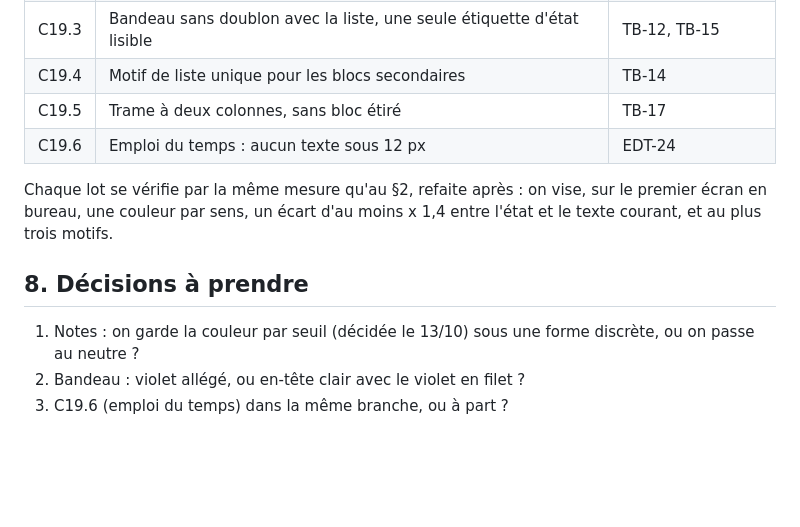
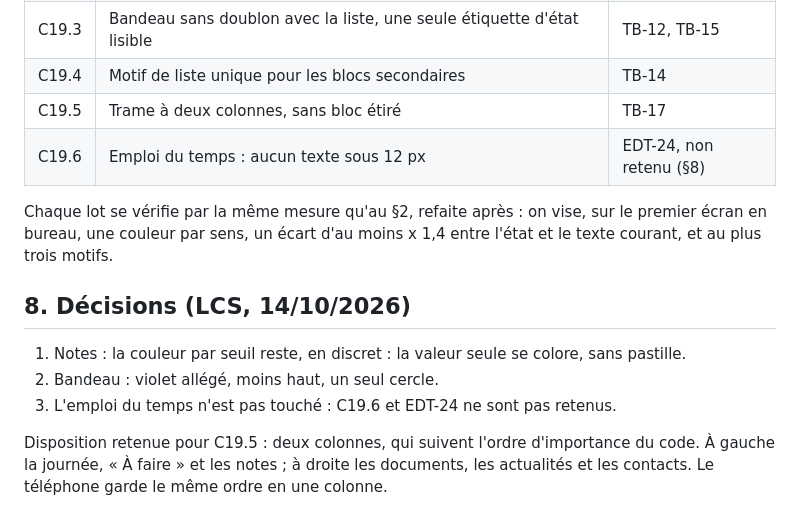
Before and after one commit to Dannebicque/wra505D_agence-2, a Markdown page: docs/07-audit-accueil.md, the part around the change. Drawn GitHub-style; blank space fills up the shorter version.

```diff
--- a/docs/07-audit-accueil.md
+++ b/docs/07-audit-accueil.md
@@ -97,15 +97,18 @@ contenu.
 | C19.3 | Bandeau sans doublon avec la liste, une seule étiquette d'état lisible | TB-12, TB-15 |
 | C19.4 | Motif de liste unique pour les blocs secondaires | TB-14 |
 | C19.5 | Trame à deux colonnes, sans bloc étiré | TB-17 |
-| C19.6 | Emploi du temps : aucun texte sous 12 px | EDT-24 |
+| C19.6 | Emploi du temps : aucun texte sous 12 px | EDT-24, non retenu (§8) |
 
 Chaque lot se vérifie par la même mesure qu'au §2, refaite après : on vise, sur le premier écran
 en bureau, une couleur par sens, un écart d'au moins x 1,4 entre l'état et le texte courant, et
 au plus trois motifs.
 
-## 8. Décisions à prendre
+## 8. Décisions (LCS, 14/10/2026)
 
-1. Notes : on garde la couleur par seuil (décidée le 13/10) sous une forme discrète, ou on passe
-   au neutre ?
-2. Bandeau : violet allégé, ou en-tête clair avec le violet en filet ?
-3. C19.6 (emploi du temps) dans la même branche, ou à part ?
+1. Notes : la couleur par seuil reste, en discret : la valeur seule se colore, sans pastille.
+2. Bandeau : violet allégé, moins haut, un seul cercle.
+3. L'emploi du temps n'est pas touché : C19.6 et EDT-24 ne sont pas retenus.
+
+Disposition retenue pour C19.5 : deux colonnes, qui suivent l'ordre d'importance du code. À
+gauche la journée, « À faire » et les notes ; à droite les documents, les actualités et les
+contacts. Le téléphone garde le même ordre en une colonne.
```
Also changed, not shown: docs/03-backlog.md (+17 -0 lines).
